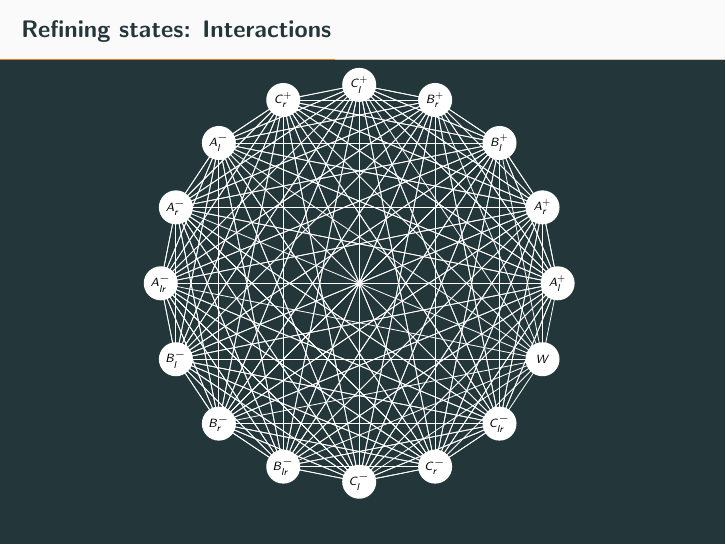
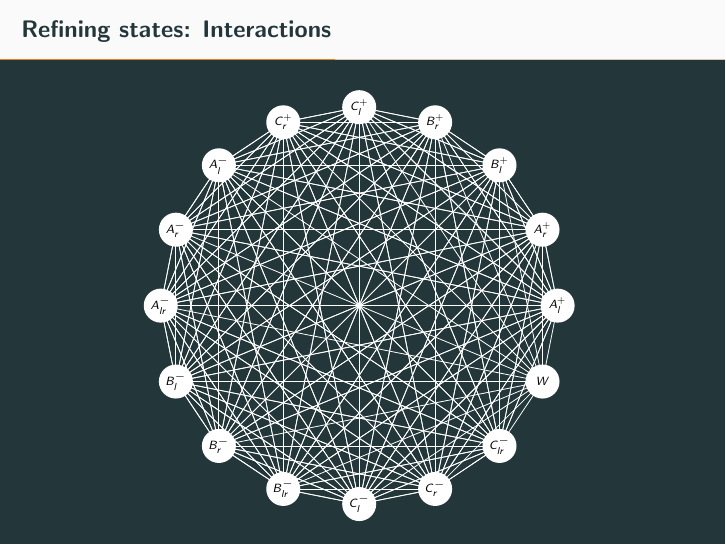
Before and after one commit to omelkonian/LoLa, LaTeX slides (Presentation (ESSLLI)/presentation.tex): page 29 of 46. Compiled offline with pdfLaTeX.

Commit message:
ESSLLI: Center interactions graph

```diff
--- a/Presentation (ESSLLI)/presentation.tex
+++ b/Presentation (ESSLLI)/presentation.tex
@@ -270,6 +270,7 @@
 
    \metroset{background=dark}
   	\begin{frame}{Refining states: Interactions}
+  	  \vspace{.4cm}
   		\centering
     \input{diagrams/interactions.tikz}
   	\end{frame}
```
Also changed, not shown: Presentation (ESSLLI)/presentation.pdf.
